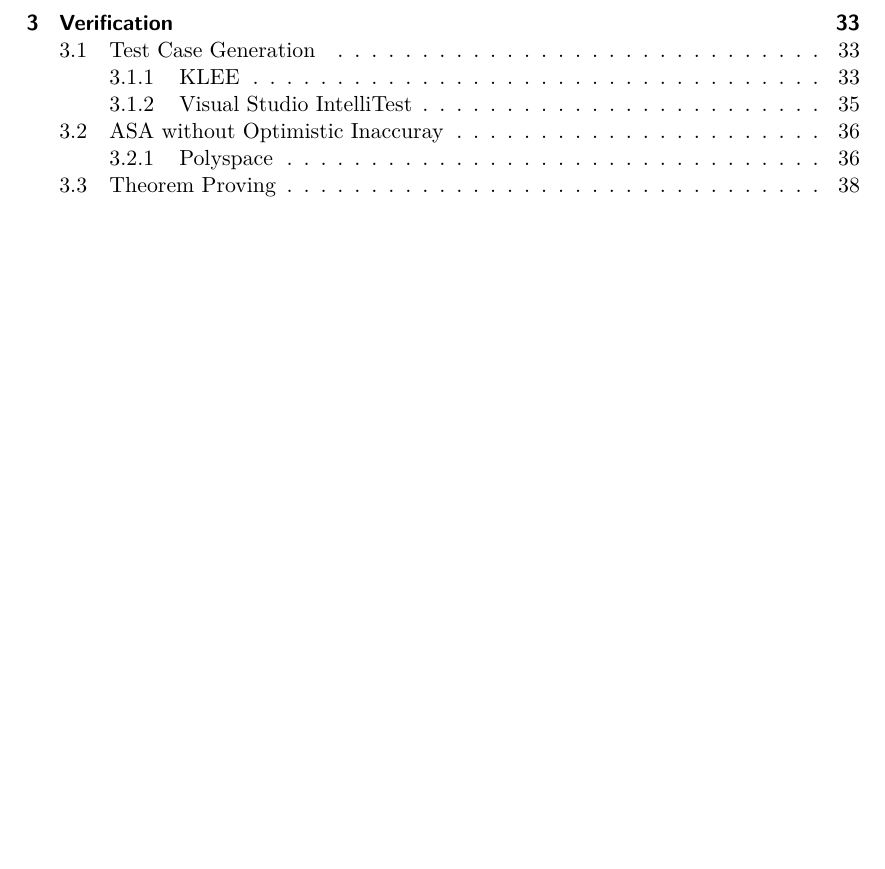
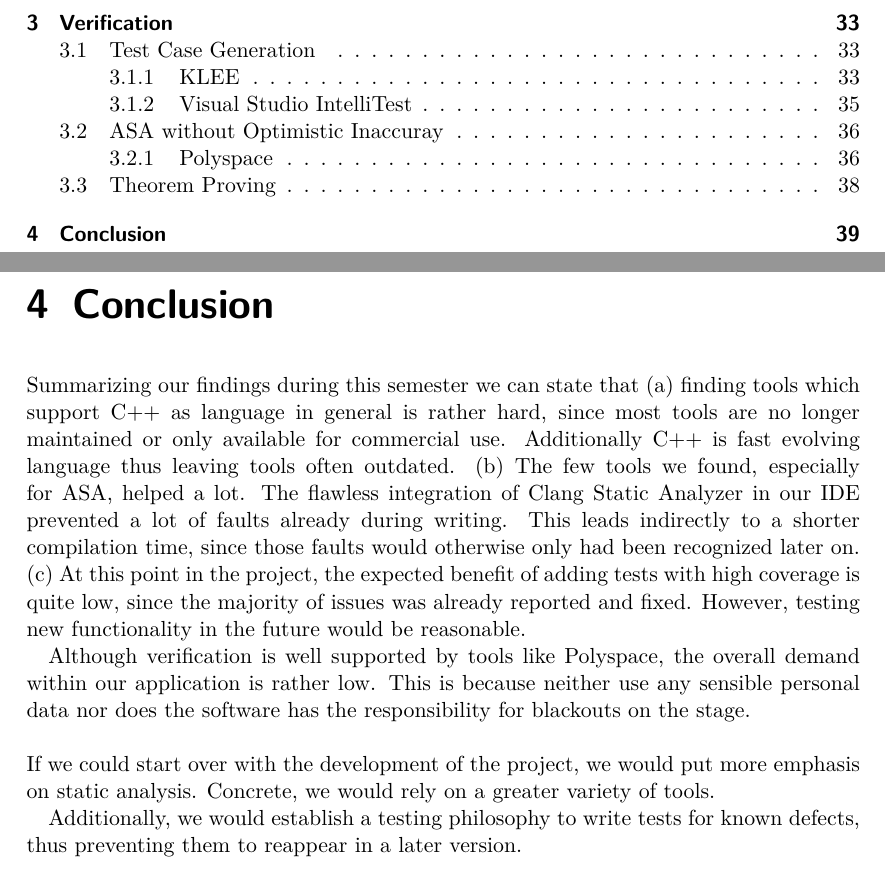
Before and after one commit to luminosuslight/Luminosus-TAV, a LaTeX thesis (main.tex): part of page 3 of 38 before the commit and two parts of pages 3 and 39 of 39 after it, the two joined at a grey line, cut so that both start at the same text, the shorter picture padded with empty space. Compiled offline with pdfLaTeX.

Commit message:
Add conclusion

```diff
--- a/main.tex
+++ b/main.tex
@@ -1109,6 +1109,16 @@ Anyway it would still be good to prove for example the correctness of the implem
 %	\item sometimes it is enough to prove a weaker theorem, for color conversions it is often enough that they convert a valid color to another valid color, but not whether it is the correct color
 %\end{itemize}
 
+\chapter{Conclusion}
+
+Summarizing our findings during this semester we can state that (a) finding tools which support C++ as language in general is rather hard, since most tools are no longer maintained or only available for commercial use. Additionally C++ is fast evolving language thus leaving tools often outdated. (b) The few tools we found, especially for ASA, helped a lot. The flawless integration of Clang Static Analyzer in our IDE prevented a lot of faults already during writing. This leads indirectly to a shorter compilation time, since those faults would otherwise only had been recognized later on. (c) At this point in the project, the expected benefit of adding tests with high coverage is quite low, since the majority of issues was already reported and fixed. However, testing new functionality in the future would be reasonable.
+
+Although verification is well supported by tools like Polyspace, the overall demand within our application is rather low. This is because neither use any sensible personal data nor does the software has the responsibility for blackouts on the stage.\\
+
+\noindent If we could start over with the development of the project, we would put more emphasis on static analysis. Concrete, we would rely on a greater variety of tools.
+
+Additionally, we would establish a testing philosophy to write tests for known defects, thus preventing them to reappear in a later version.
+
 
 
 \end{document}
```
